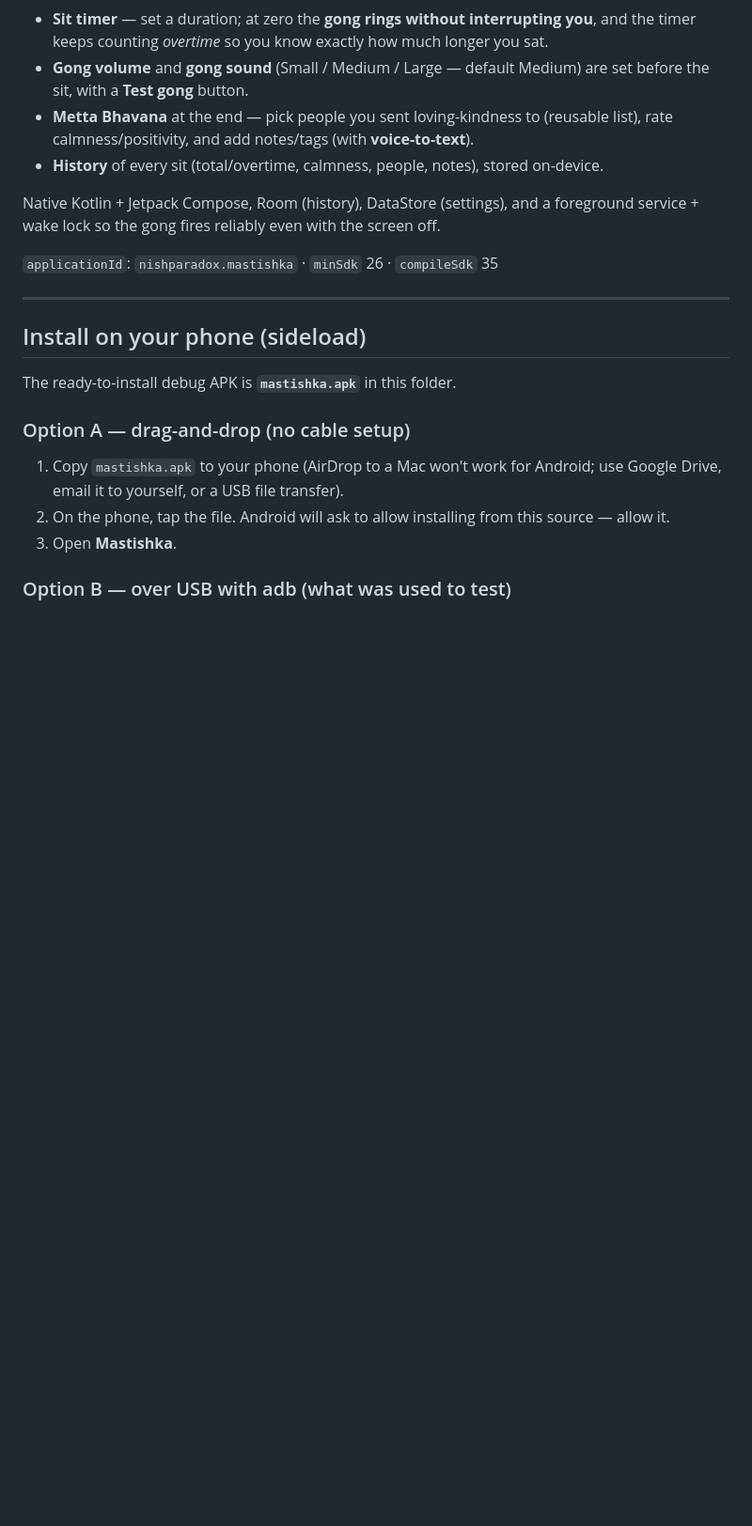
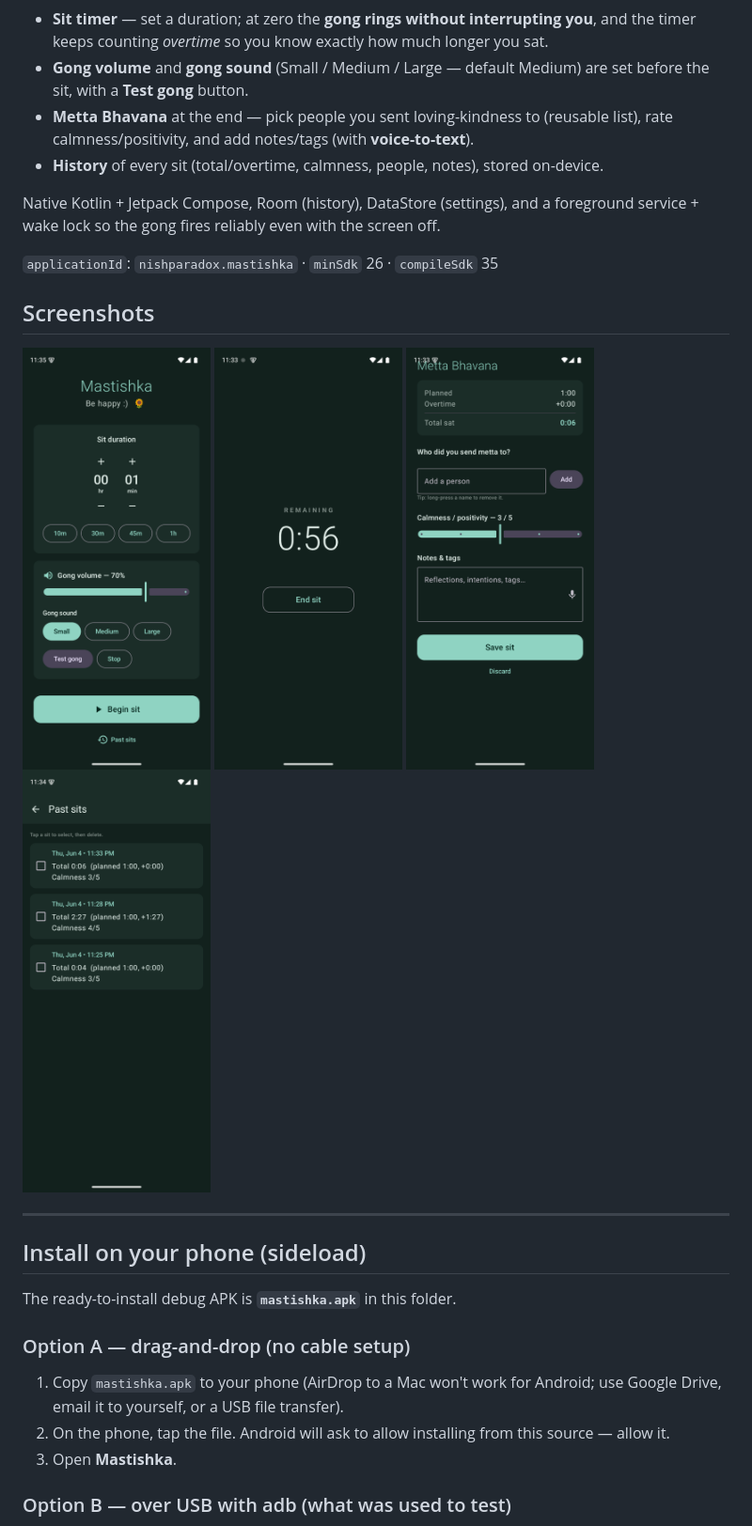
Before and after one commit to NISH1001/mastishka, a Markdown page: README.md, the part around the change. Shown at 94% size. GitHub-like rendering; pictures changed too: docs/screenshots/history.png (added), docs/screenshots/metta.png (added), docs/screenshots/setup.png (added); blank space fills up the shorter version.

Commit message:
Release v0.1.1: README screenshots + version bump
- Add Setup / Sit / Metta / History screenshots under docs/screenshots
  and a Screenshots section in the README.
- Bump to versionName 0.1.1 (versionCode 2). Includes the History
  multi-select delete added in the previous commit.

Co-Authored-By: Claude Opus 4.8 (1M context) <noreply@anthropic.com>

```diff
--- a/README.md
+++ b/README.md
@@ -14,6 +14,15 @@ Native Kotlin + Jetpack Compose, Room (history), DataStore (settings), and a for
 service + wake lock so the gong fires reliably even with the screen off.
 
 `applicationId`: `nishparadox.mastishka` · `minSdk` 26 · `compileSdk` 35
+
+## Screenshots
+
+<p>
+  <img src="docs/screenshots/setup.png" width="200" alt="Setup — duration, gong volume & sound" />
+  <img src="docs/screenshots/sit.png" width="200" alt="Sit — countdown" />
+  <img src="docs/screenshots/metta.png" width="200" alt="Metta Bhavana" />
+  <img src="docs/screenshots/history.png" width="200" alt="History with multi-select delete" />
+</p>
 
 ---
 
```
Also changed, not shown: 1 other file.
